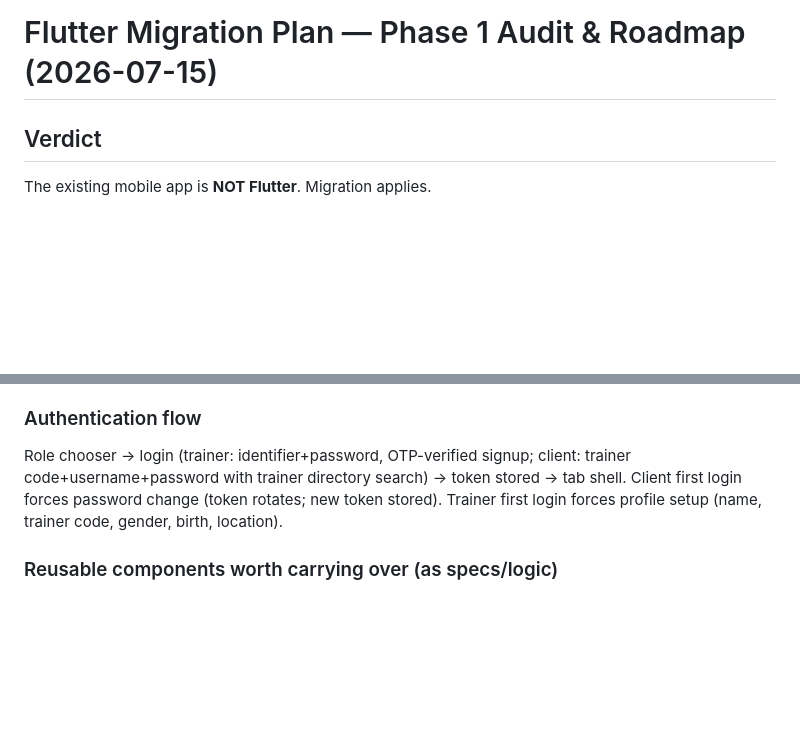
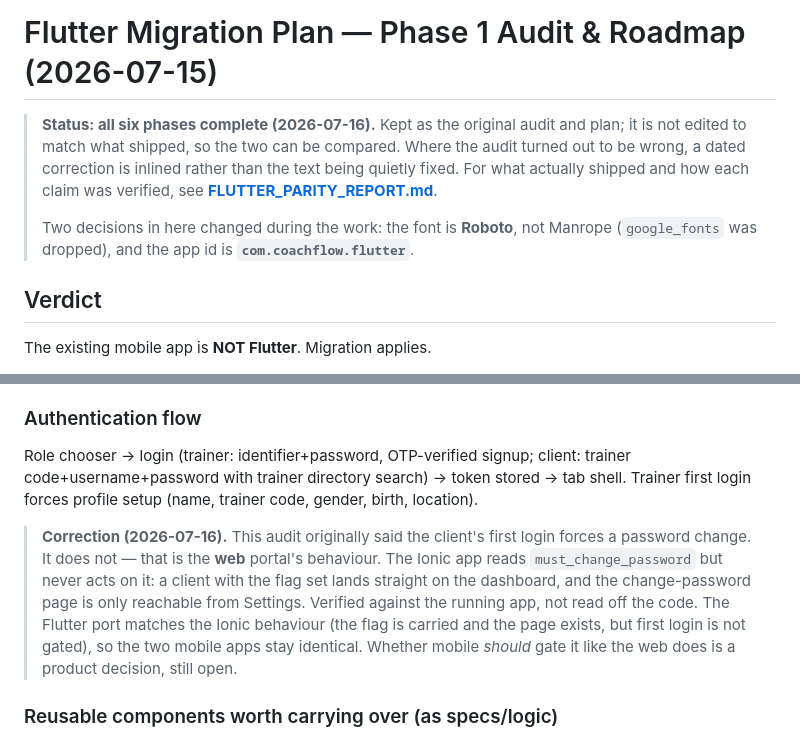
Before and after one commit to ashokmedasani/RepRoot, a Markdown page: Documentation/FLUTTER_MIGRATION_PLAN.md, 2 parts joined by grey strips. Drawn GitHub-style; blank space fills up the shorter version.

```diff
--- a/Documentation/FLUTTER_MIGRATION_PLAN.md
+++ b/Documentation/FLUTTER_MIGRATION_PLAN.md
@@ -1,4 +1,13 @@
 # Flutter Migration Plan — Phase 1 Audit & Roadmap (2026-07-15)
+
+> **Status: all six phases complete (2026-07-16).** Kept as the original audit and
+> plan; it is not edited to match what shipped, so the two can be compared. Where
+> the audit turned out to be wrong, a dated correction is inlined rather than the
+> text being quietly fixed. For what actually shipped and how each claim was
+> verified, see **[FLUTTER_PARITY_REPORT.md](FLUTTER_PARITY_REPORT.md)**.
+>
+> Two decisions in here changed during the work: the font is **Roboto**, not Manrope
+> (`google_fonts` was dropped), and the app id is **`com.coachflow.flutter`**.
 
 ## Verdict
 
@@ -56,8 +65,17 @@ All request/response field names mirror the web frontend exactly.
 ### Authentication flow
 Role chooser → login (trainer: identifier+password, OTP-verified signup; client:
 trainer code+username+password with trainer directory search) → token stored →
-tab shell. Client first login forces password change (token rotates; new token stored).
+tab shell.
 Trainer first login forces profile setup (name, trainer code, gender, birth, location).
+
+> **Correction (2026-07-16).** This audit originally said the client's first login
+> forces a password change. It does not — that is the **web** portal's behaviour.
+> The Ionic app reads `must_change_password` but never acts on it: a client with the
+> flag set lands straight on the dashboard, and the change-password page is only
+> reachable from Settings. Verified against the running app, not read off the code.
+> The Flutter port matches the Ionic behaviour (the flag is carried and the page
+> exists, but first login is not gated), so the two mobile apps stay identical.
+> Whether mobile *should* gate it like the web does is a product decision, still open.
 
 ### Reusable components worth carrying over (as specs/logic)
 - **graph-engine.ts** — pure functions (no framework deps): decides line/bar/hbar/pie/
```
Also changed, not shown: Documentation/FLUTTER_PARITY_REPORT.md (added, +135 -0 lines), Documentation/mobile_flutter/PHASE6-share-and-hardening.md (added, +86 -0 lines).
